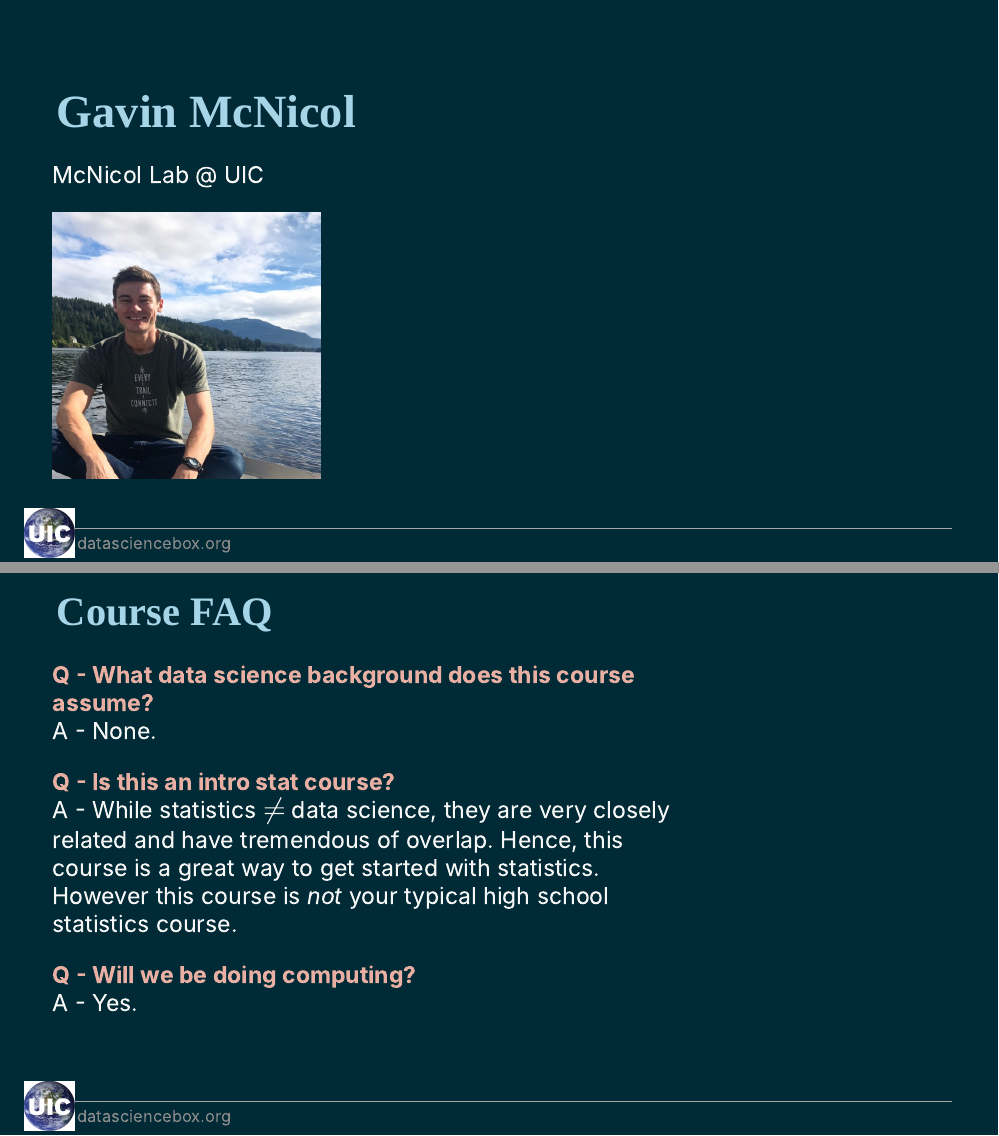
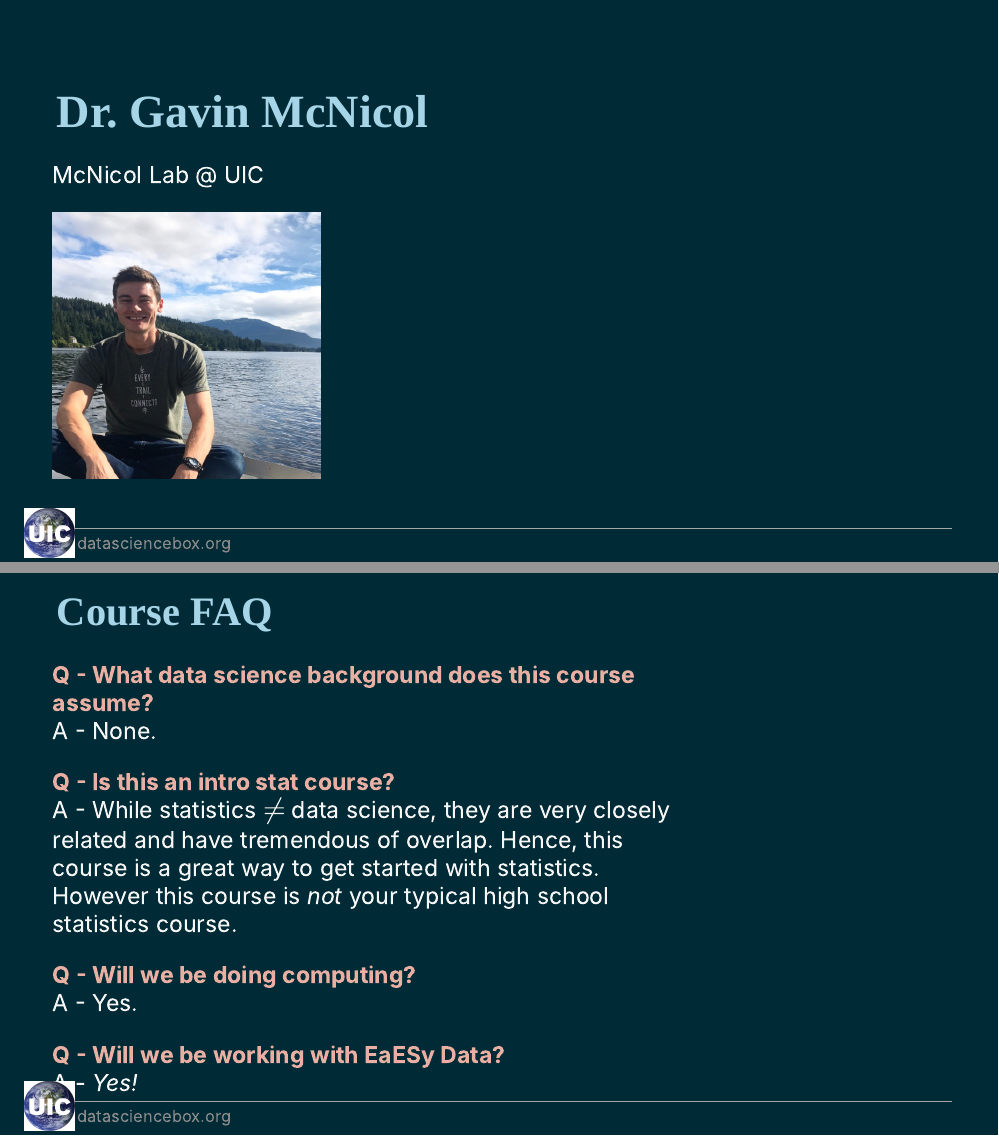
Before and after one commit to Data-Science-and-Statistics-in-EaES/course-materials, an R Markdown document (slides/u1-d01-welcome/u1-d01-welcome.Rmd): pages 2 and 4 of 38, joined at a grey line. The pictures show the slides in the output file slides/u1-d01-welcome/u1-d01-welcome.html that the author committed with the source; the slides are laid out offline by our stand-in for remark.js, each with all of its steps uncovered, in fonts that may differ from those the slides ask for, and without slide numbers, shadows or browser add-ons; a font, style sheet, LaTeX package, included part or bibliography that could not be used is replaced or left out; library style sheets and scripts come from the installed R packages.

Commit message:
updated intro slide text

````diff
--- a/slides/u1-d01-welcome/u1-d01-welcome.Rmd
+++ b/slides/u1-d01-welcome/u1-d01-welcome.Rmd
@@ -24,7 +24,7 @@ library(emo)
 
 class: middle
 
-# Gavin McNicol
+# Dr. Gavin McNicol
 McNicol Lab @ UIC
 
 ```{r echo=FALSE, out.width="30%", fig.align="left"}
@@ -56,6 +56,9 @@ A - While statistics $\ne$ data science, they are very closely related and have
 
 **Q - Will we be doing computing?**
 A - Yes.
+
+**Q - Will we be working with EaESy Data?**
+A - *Yes!*
 ]
 
 ---
````
Also changed, not shown: slides/u1-d01-welcome/u1-d01-welcome.html.
